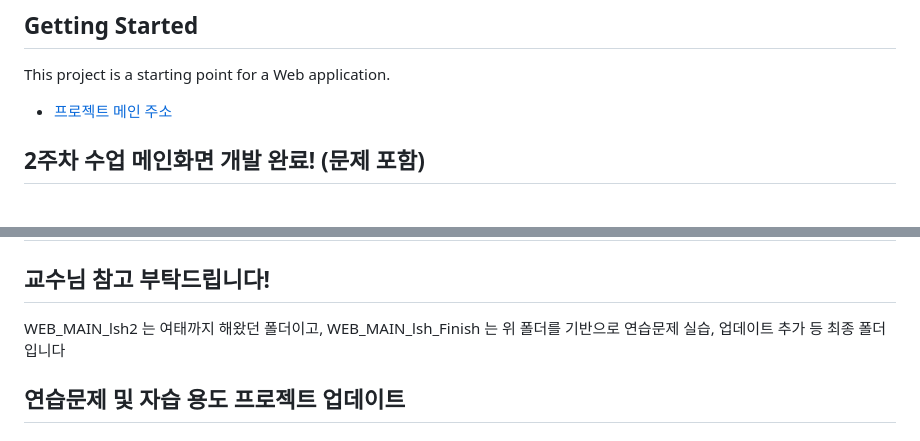
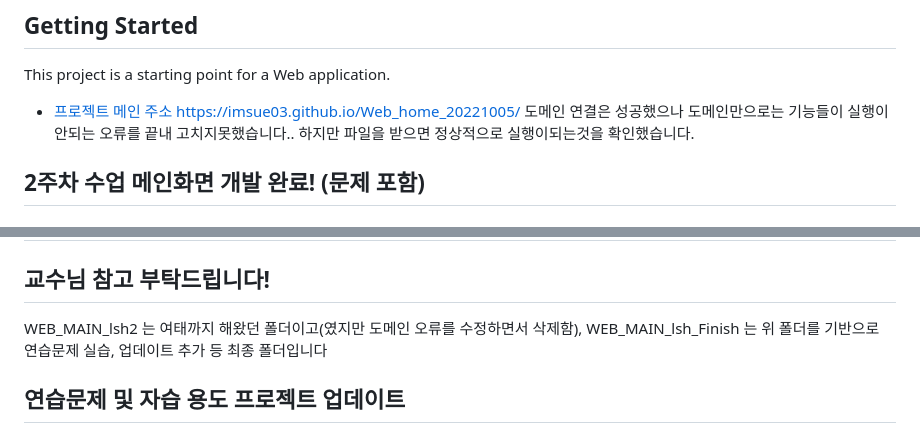
Before and after one commit to imsue03/Web_home_20221005, a Markdown page: REEDME.MD, 2 parts joined by grey strips. Rendered like a GitHub page.

```diff
--- a/REEDME.MD
+++ b/REEDME.MD
@@ -2,7 +2,8 @@
 새로운 시작! 웹 서비스 개발의 세계로 떠나보아요~
 ## Getting Started
 This project is a starting point for a Web application.
-- [프로젝트 메인 주소](https://github.com/imsue03/WEB_MAIN)
+- [프로젝트 메인 주소](https://imsue03.github.io/Web_home_20221005/) https://imsue03.github.io/Web_home_20221005/
+도메인 연결은 성공했으나 도메인만으로는 기능들이 실행이안되는 오류를 끝내 고치지못했습니다.. 하지만 파일을 받으면 정상적으로 실행이되는것을 확인했습니다.
 ## 2주차 수업 메인화면 개발 완료! (문제 포함)
 ## 3주차 수업 부트스트랩 적용 완료! (문제 포함)
 ## 4주차 수업 완료! (문제 포함)
@@ -16,7 +17,7 @@ This project is a starting point for a Web application.
 ## 13주차 수업 완료!
 
 ## 교수님 참고 부탁드립니다!
-WEB_MAIN_lsh2 는 여태까지 해왔던 폴더이고, WEB_MAIN_lsh_Finish 는 위 폴더를 기반으로 연습문제 실습, 업데이트 추가 등 최종 폴더입니다
+WEB_MAIN_lsh2 는 여태까지 해왔던 폴더이고(였지만 도메인 오류를 수정하면서 삭제함), WEB_MAIN_lsh_Finish 는 위 폴더를 기반으로 연습문제 실습, 업데이트 추가 등 최종 폴더입니다
 
 ## 연습문제 및 자습 용도 프로젝트 업데이트
 
```
